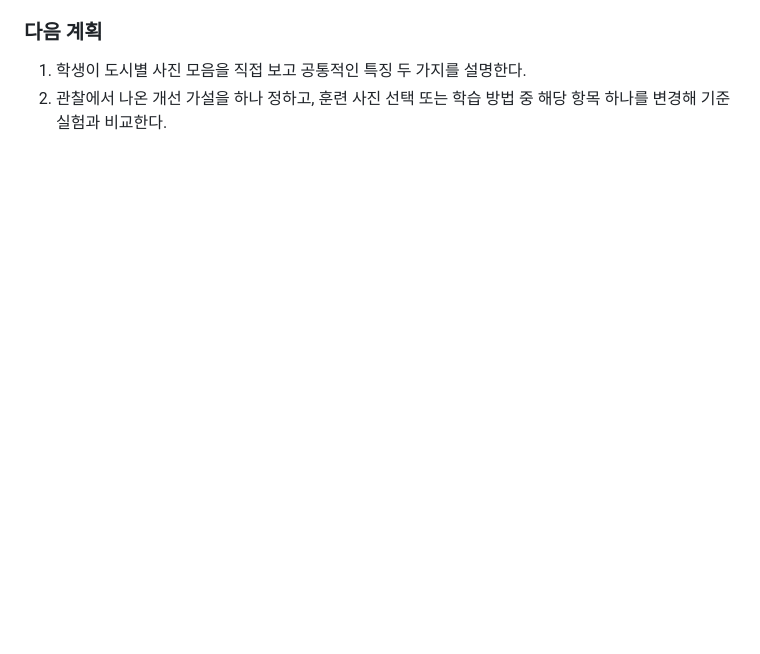
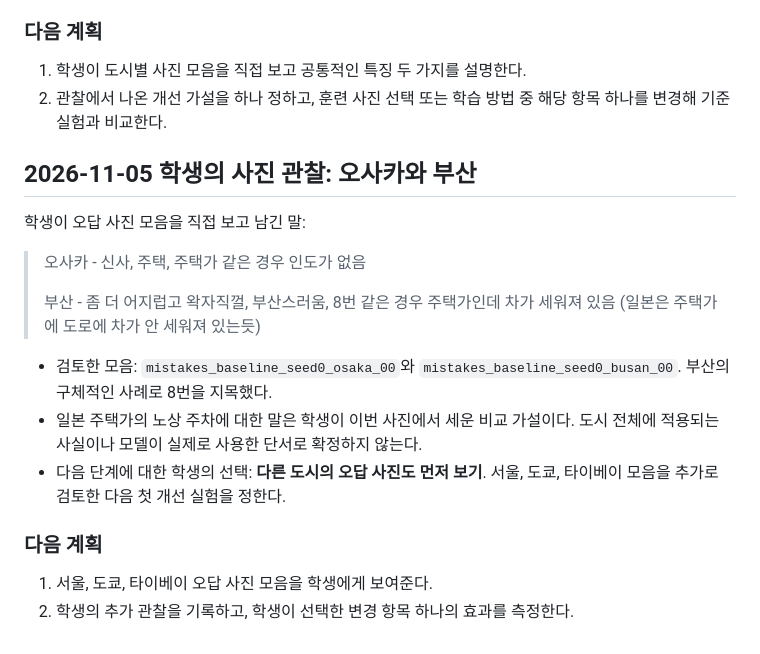
Before and after one commit to jellykeeng/mas1004-assignment2, a Markdown page: LOG.md, the part around the change. GitHub-like rendering; blank space fills up the shorter version.

Commit message:
Record student observations of Osaka and Busan mistakes

```diff
--- a/LOG.md
+++ b/LOG.md
@@ -114,3 +114,23 @@ End the log with your plan for what to try next.
 1. 학생이 도시별 사진 모음을 직접 보고 공통적인 특징 두 가지를 설명한다.
 2. 관찰에서 나온 개선 가설을 하나 정하고, 훈련 사진 선택 또는 학습 방법 중
    해당 항목 하나를 변경해 기준 실험과 비교한다.
+
+## 2026-11-05 학생의 사진 관찰: 오사카와 부산
+
+학생이 오답 사진 모음을 직접 보고 남긴 말:
+
+> 오사카 - 신사, 주택, 주택가 같은 경우 인도가 없음
+>
+> 부산 - 좀 더 어지럽고 왁자직껄, 부산스러움, 8번 같은 경우 주택가인데 차가 세워져 있음 (일본은 주택가에 도로에 차가 안 세워져 있는듯)
+
+- 검토한 모음: `mistakes_baseline_seed0_osaka_00`와
+  `mistakes_baseline_seed0_busan_00`. 부산의 구체적인 사례로 8번을 지목했다.
+- 일본 주택가의 노상 주차에 대한 말은 학생이 이번 사진에서 세운 비교 가설이다.
+  도시 전체에 적용되는 사실이나 모델이 실제로 사용한 단서로 확정하지 않는다.
+- 다음 단계에 대한 학생의 선택: **다른 도시의 오답 사진도 먼저 보기**.
+  서울, 도쿄, 타이베이 모음을 추가로 검토한 다음 첫 개선 실험을 정한다.
+
+### 다음 계획
+
+1. 서울, 도쿄, 타이베이 오답 사진 모음을 학생에게 보여준다.
+2. 학생의 추가 관찰을 기록하고, 학생이 선택한 변경 항목 하나의 효과를 측정한다.
```
